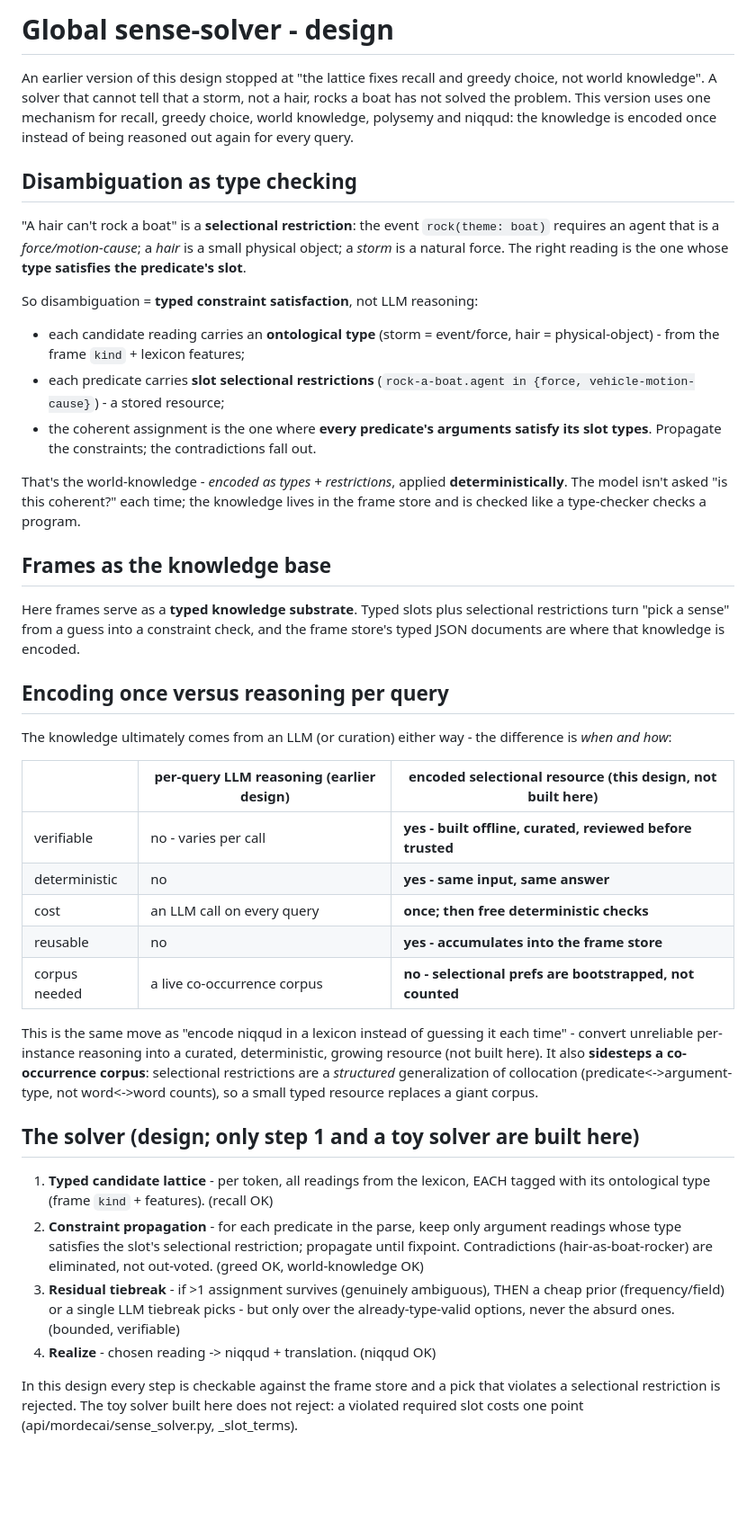
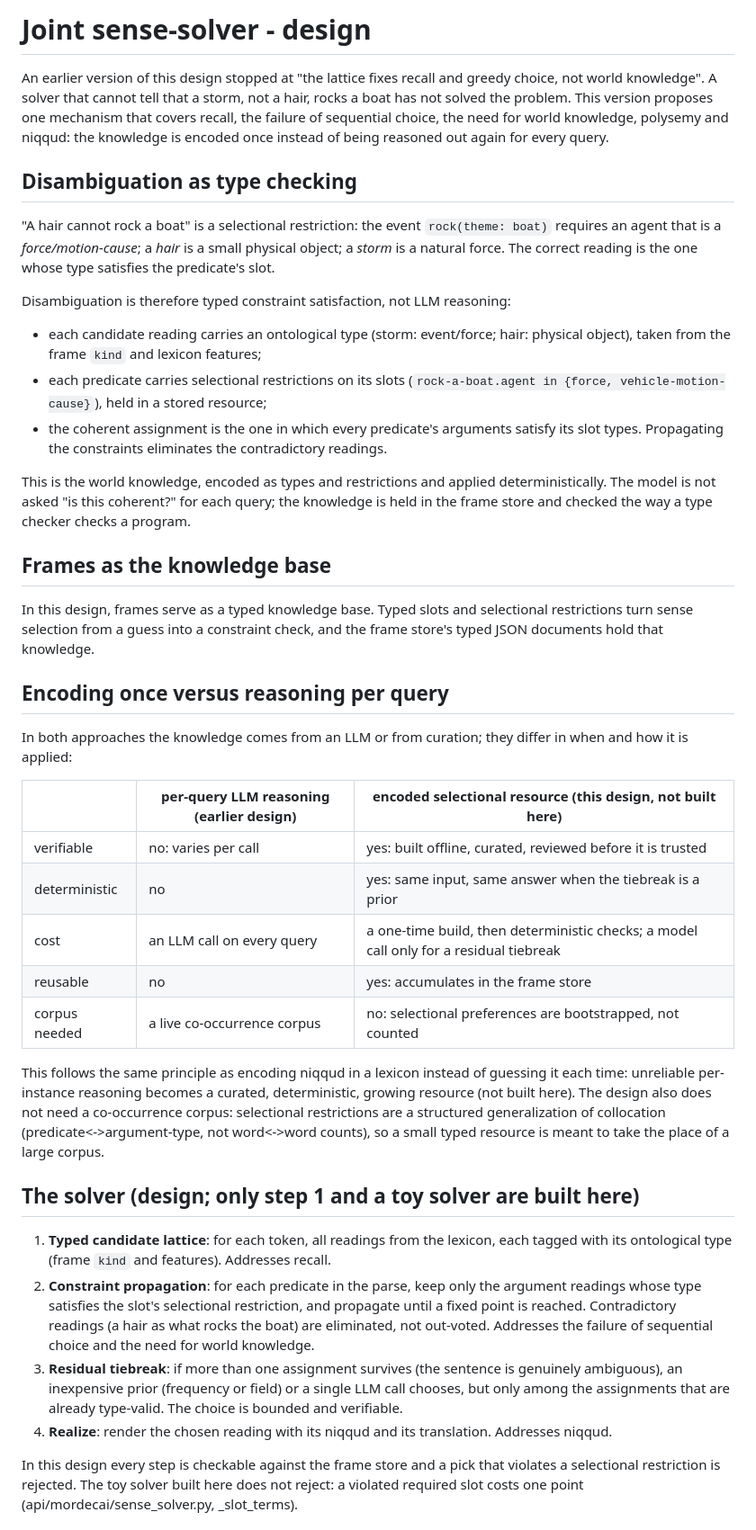
Before and after one commit to roeybar/mordecai, a Markdown page: docs/global-sense-solver-spec.md, the part around one of its changes. Shown at 90% size. Drawn GitHub-style; blank space fills up the shorter version.

Commit message:
Reword the design notes in plainer terms

```diff
--- a/docs/global-sense-solver-spec.md
+++ b/docs/global-sense-solver-spec.md
@@ -1,67 +1,41 @@
-# Global sense-solver - design
+# Joint sense-solver - design
 
 An earlier version of this design stopped at "the lattice fixes recall and
 greedy choice, not world knowledge". A solver that cannot tell that a storm,
-not a hair, rocks a boat has not solved the problem. This version uses one
-mechanism for recall, greedy choice, world knowledge, polysemy and niqqud: the
-knowledge is encoded once instead of being reasoned out again for every query.
+not a hair, rocks a boat has not solved the problem. This version proposes one mechanism that covers recall, the failure of sequential choice, the need for world knowledge, polysemy and niqqud: the knowledge is encoded once instead of being reasoned out again for every query.
 
 ## Disambiguation as type checking
-"A hair can't rock a boat" is a **selectional restriction**: the
-event `rock(theme: boat)` requires an agent that is a *force/motion-cause*; a
-*hair* is a small physical object; a *storm* is a natural force. The right reading
-is the one whose **type satisfies the predicate's slot**.
+"A hair cannot rock a boat" is a selectional restriction: the event `rock(theme: boat)` requires an agent that is a *force/motion-cause*; a *hair* is a small physical object; a *storm* is a natural force. The correct reading is the one whose type satisfies the predicate's slot.
 
-So disambiguation = **typed constraint satisfaction**, not LLM reasoning:
-- each candidate reading carries an **ontological type** (storm = event/force,
-  hair = physical-object) - from the frame `kind` + lexicon features;
-- each predicate carries **slot selectional restrictions** (`rock-a-boat.agent in
-  {force, vehicle-motion-cause}`) - a stored resource;
-- the coherent assignment is the one where **every predicate's arguments satisfy
-  its slot types**. Propagate the constraints; the contradictions fall out.
+Disambiguation is therefore typed constraint satisfaction, not LLM reasoning:
+- each candidate reading carries an ontological type (storm: event/force; hair: physical object), taken from the frame `kind` and lexicon features;
+- each predicate carries selectional restrictions on its slots (`rock-a-boat.agent in {force, vehicle-motion-cause}`), held in a stored resource;
+- the coherent assignment is the one in which every predicate's arguments satisfy its slot types. Propagating the constraints eliminates the contradictory readings.
 
-That's the world-knowledge - *encoded as types + restrictions*, applied
-**deterministically**. The model isn't asked "is this coherent?" each time; the
-knowledge lives in the frame store and is checked like a type-checker checks a
-program.
+This is the world knowledge, encoded as types and restrictions and applied deterministically. The model is not asked "is this coherent?" for each query; the knowledge is held in the frame store and checked the way a type checker checks a program.
 
 ## Frames as the knowledge base
-Here frames serve as a **typed knowledge substrate**.
-Typed slots plus selectional restrictions turn "pick a sense" from a guess into
-a constraint check, and the frame store's typed JSON documents are where that
-knowledge is encoded.
+In this design, frames serve as a typed knowledge base.
+Typed slots and selectional restrictions turn sense selection from a guess into a constraint check, and the frame store's typed JSON documents hold that knowledge.
 
 ## Encoding once versus reasoning per query
-The knowledge ultimately comes from an LLM (or curation) either way - the
-difference is *when and how*:
+In both approaches the knowledge comes from an LLM or from curation; they differ in when and how it is applied:
 
 | | per-query LLM reasoning (earlier design) | encoded selectional resource (this design, not built here) |
 |---|---|---|
-| verifiable | no - varies per call | **yes - built offline, curated, reviewed before trusted** |
-| deterministic | no | **yes - same input, same answer** |
-| cost | an LLM call on every query | **once; then free deterministic checks** |
-| reusable | no | **yes - accumulates into the frame store** |
-| corpus needed | a live co-occurrence corpus | **no - selectional prefs are bootstrapped, not counted** |
+| verifiable | no: varies per call | yes: built offline, curated, reviewed before it is trusted |
+| deterministic | no | yes: same input, same answer when the tiebreak is a prior |
+| cost | an LLM call on every query | a one-time build, then deterministic checks; a model call only for a residual tiebreak |
+| reusable | no | yes: accumulates in the frame store |
+| corpus needed | a live co-occurrence corpus | no: selectional preferences are bootstrapped, not counted |
 
-This is the same move as "encode niqqud in a lexicon instead of guessing it each
-time" - convert unreliable per-instance reasoning into a curated, deterministic,
-growing resource (not built here). It also **sidesteps a co-occurrence corpus**:
-selectional restrictions are a *structured* generalization of collocation
-(predicate<->argument-type, not word<->word counts), so a small typed resource
-replaces a giant corpus.
+This follows the same principle as encoding niqqud in a lexicon instead of guessing it each time: unreliable per-instance reasoning becomes a curated, deterministic, growing resource (not built here). The design also does not need a co-occurrence corpus: selectional restrictions are a structured generalization of collocation (predicate<->argument-type, not word<->word counts), so a small typed resource is meant to take the place of a large corpus.
 
 ## The solver (design; only step 1 and a toy solver are built here)
-1. **Typed candidate lattice** - per token, all readings from the lexicon, EACH
-   tagged with its ontological type (frame `kind` + features). (recall OK)
-2. **Constraint propagation** - for each predicate in the parse, keep only
-   argument readings whose type satisfies the slot's selectional restriction;
-   propagate until fixpoint. Contradictions (hair-as-boat-rocker) are eliminated,
-   not out-voted. (greed OK, world-knowledge OK)
-3. **Residual tiebreak** - if >1 assignment survives (genuinely ambiguous), THEN
-   a cheap prior (frequency/field) or a single LLM tiebreak picks - but only over
-   the already-type-valid options, never the absurd ones. (bounded, verifiable)
-4. **Realize** - chosen reading -> niqqud + translation.
-   (niqqud OK)
+1. **Typed candidate lattice**: for each token, all readings from the lexicon, each tagged with its ontological type (frame `kind` and features). Addresses recall.
+2. **Constraint propagation**: for each predicate in the parse, keep only the argument readings whose type satisfies the slot's selectional restriction, and propagate until a fixed point is reached. Contradictory readings (a hair as what rocks the boat) are eliminated, not out-voted. Addresses the failure of sequential choice and the need for world knowledge.
+3. **Residual tiebreak**: if more than one assignment survives (the sentence is genuinely ambiguous), an inexpensive prior (frequency or field) or a single LLM call chooses, but only among the assignments that are already type-valid. The choice is bounded and verifiable.
+4. **Realize**: render the chosen reading with its niqqud and its translation. Addresses niqqud.
 
 In this design every step is checkable against the frame store and a pick that violates a selectional restriction is rejected. The toy solver built here does not reject: a violated required slot costs one point (api/mordecai/sense_solver.py, _slot_terms).
 
```
Also changed, not shown: other parts of docs/global-sense-solver-spec.md (+6 -13 lines), docs/homograph-torture-design.md (+17 -34 lines).
